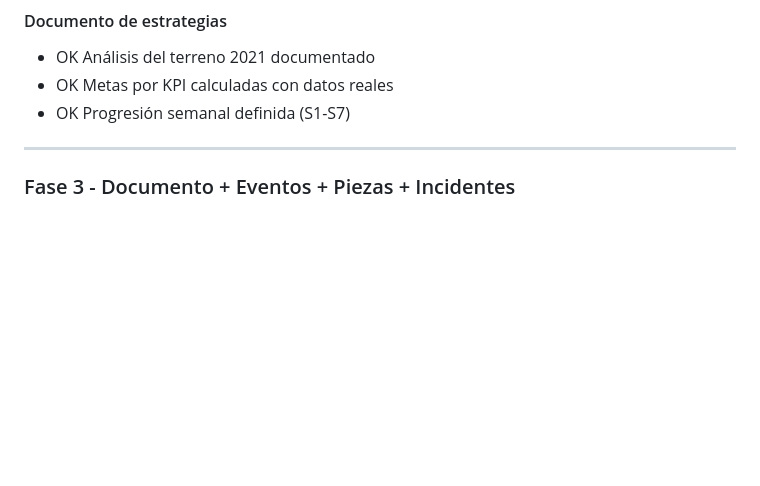
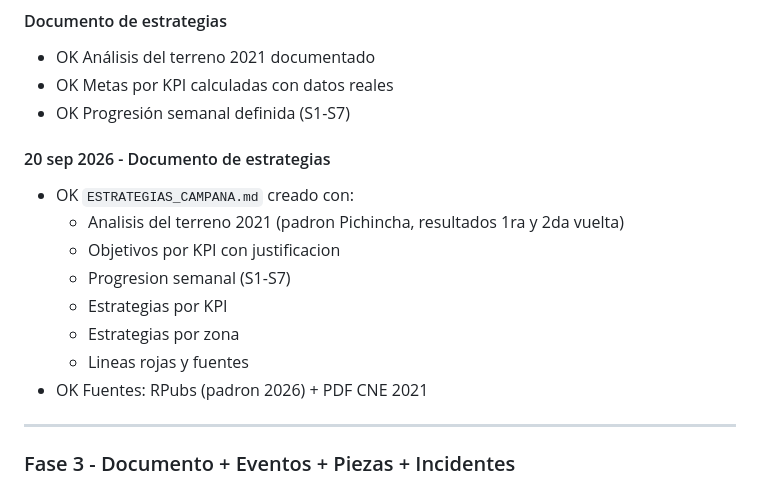
Before and after one commit to paulduque/jorgepinto, a Markdown page: CHANGELOG_MODULO_CAMPANA.md, the part around the change. Rendered like a GitHub page; blank space fills up the shorter version.

Commit message:
docs(campana): registrar documento de estrategias en changelog

```diff
--- a/CHANGELOG_MODULO_CAMPANA.md
+++ b/CHANGELOG_MODULO_CAMPANA.md
@@ -168,6 +168,17 @@ Se actualiza al final de cada sesion de trabajo.
 - OK Metas por KPI calculadas con datos reales
 - OK Progresión semanal definida (S1-S7)
 
+#### 20 sep 2026 - Documento de estrategias
+
+- OK `ESTRATEGIAS_CAMPANA.md` creado con:
+    - Analisis del terreno 2021 (padron Pichincha, resultados 1ra y 2da vuelta)
+    - Objetivos por KPI con justificacion
+    - Progresion semanal (S1-S7)
+    - Estrategias por KPI
+    - Estrategias por zona
+    - Lineas rojas y fuentes
+- OK Fuentes: RPubs (padron 2026) + PDF CNE 2021
+
 ---
 
 ### Fase 3 - Documento + Eventos + Piezas + Incidentes
```
